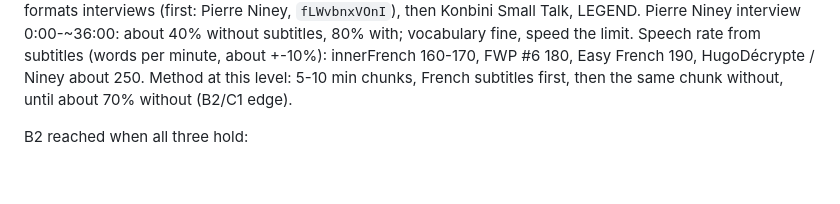
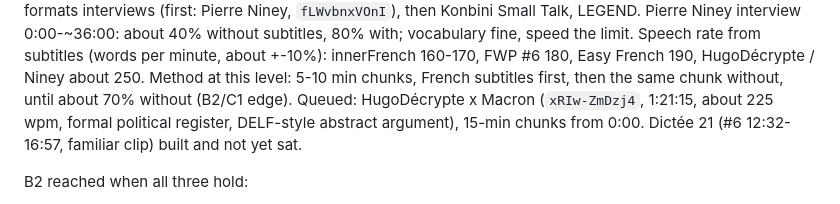
Before and after one commit to yarivg/studying-french, a Markdown page: study-log/plan.md, the part around the change. GitHub-like rendering; blank space fills up the shorter version.

Commit message:
Plan: queue Macron interview chunks and pending Dictée 21

```diff
--- a/study-log/plan.md
+++ b/study-log/plan.md
@@ -169,6 +169,9 @@ Pierre Niney interview 0:00-~36:00: about 40% without subtitles, 80% with; vocab
 the limit. Speech rate from subtitles (words per minute, about +-10%): innerFrench 160-170, FWP #6
 180, Easy French 190, HugoDécrypte / Niney about 250. Method at this level: 5-10 min chunks, French
 subtitles first, then the same chunk without, until about 70% without (B2/C1 edge).
+Queued: HugoDécrypte x Macron (`xRIw-ZmDzj4`, 1:21:15, about 225 wpm, formal political register,
+DELF-style abstract argument), 15-min chunks from 0:00. Dictée 21 (#6 12:32-16:57, familiar clip)
+built and not yet sat.
 
 B2 reached when all three hold:
 - DELF B2 sample listening paper: 70% or more.
```
